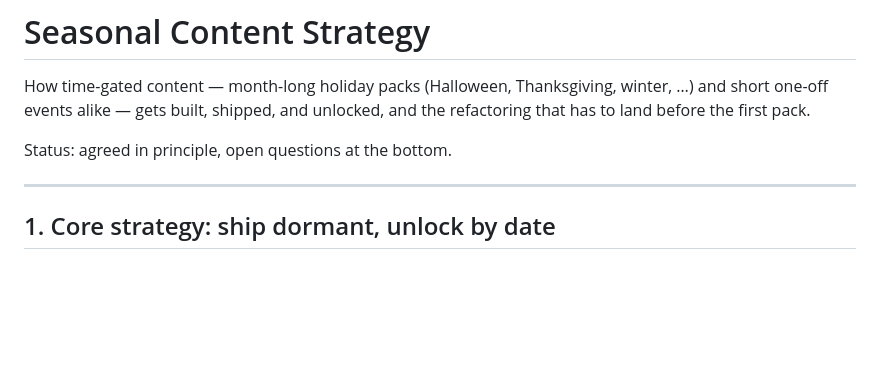
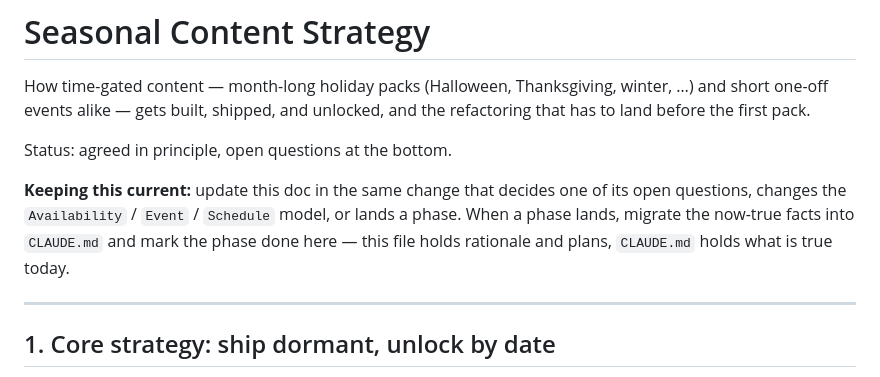
Before and after one commit to sharkedup/lemon, a Markdown page: SEASONAL_STRATEGY.md, the part around the change. GitHub-like rendering; blank space fills up the shorter version.

```diff
--- a/SEASONAL_STRATEGY.md
+++ b/SEASONAL_STRATEGY.md
@@ -5,6 +5,12 @@ winter, …) and short one-off events alike — gets built, shipped, and unlocke
 and the refactoring that has to land before the first pack.
 
 Status: agreed in principle, open questions at the bottom.
+
+**Keeping this current:** update this doc in the same change that decides one of
+its open questions, changes the `Availability` / `Event` / `Schedule` model, or
+lands a phase. When a phase lands, migrate the now-true facts into `CLAUDE.md`
+and mark the phase done here — this file holds rationale and plans, `CLAUDE.md`
+holds what is true today.
 
 ---
 
```
Also changed, not shown: CLAUDE.md (added, +160 -0 lines).
